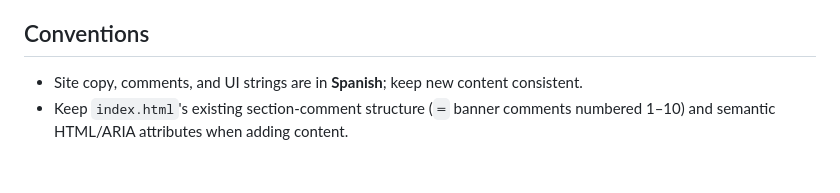
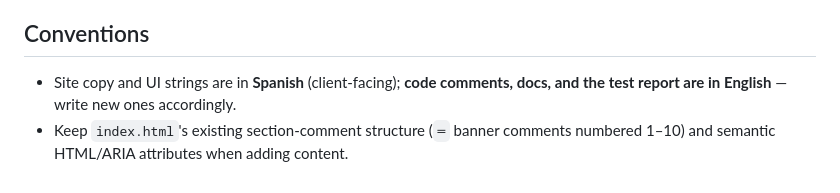
Before and after one commit to Brumertz/bs_ind_care, a Markdown page: AGENTS.md, the part around the change. Rendered like a GitHub page.

```diff
--- a/AGENTS.md
+++ b/AGENTS.md
@@ -41,5 +41,5 @@ There is no lint/typecheck/build. `node test.js` is the verification step after
 
 ## Conventions
 
-- Site copy, comments, and UI strings are in **Spanish**; keep new content consistent.
+- Site copy and UI strings are in **Spanish** (client-facing); **code comments, docs, and the test report are in English** — write new ones accordingly.
 - Keep `index.html`'s existing section-comment structure (`═` banner comments numbered 1–10) and semantic HTML/ARIA attributes when adding content.
```
Also changed, not shown: INFORME_TESTS.md (+84 -84 lines).
